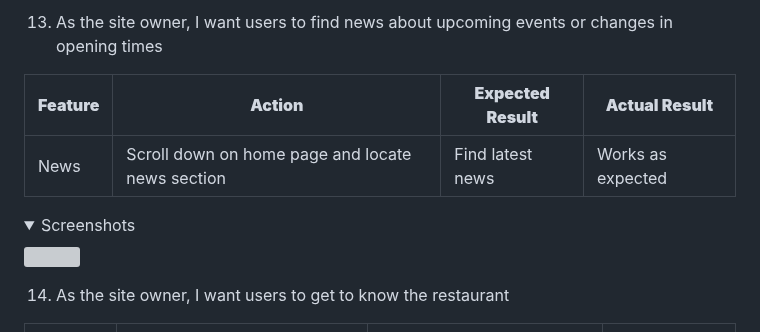
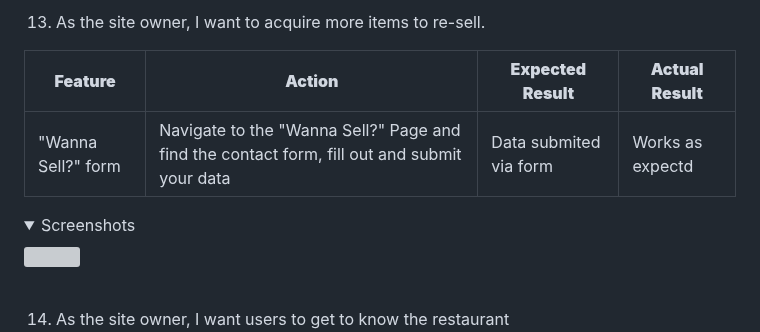
Before and after one commit to Gianlooca/alteramusica, a Markdown page: README.md, the part around one of its changes. Drawn GitHub-style; folded sections open; grey boxes are pictures that could not be loaded.

```diff
--- a/README.md
+++ b/README.md
@@ -639,8 +640,8 @@ The website was tested on the following browsers:
 
-13. As the site owner, I want users to find news about upcoming events or changes in opening times
+13. As the site owner, I want to acquire more items to re-sell.
 
 | **Feature** | **Action** | **Expected Result** | **Actual Result** |
 |-------------|------------|---------------------|-------------------|
-| News | Scroll down on home page and locate news section | Find latest news | Works as expected |
+| "Wanna Sell?" form | Navigate to the "Wanna Sell?" Page and find the contact form, fill out and submit your data | Data submited via  form | Works as expectd |
 
 <details><summary>Screenshots</summary>
```
Also changed, not shown: other parts of README.md (+3 -1 lines).
